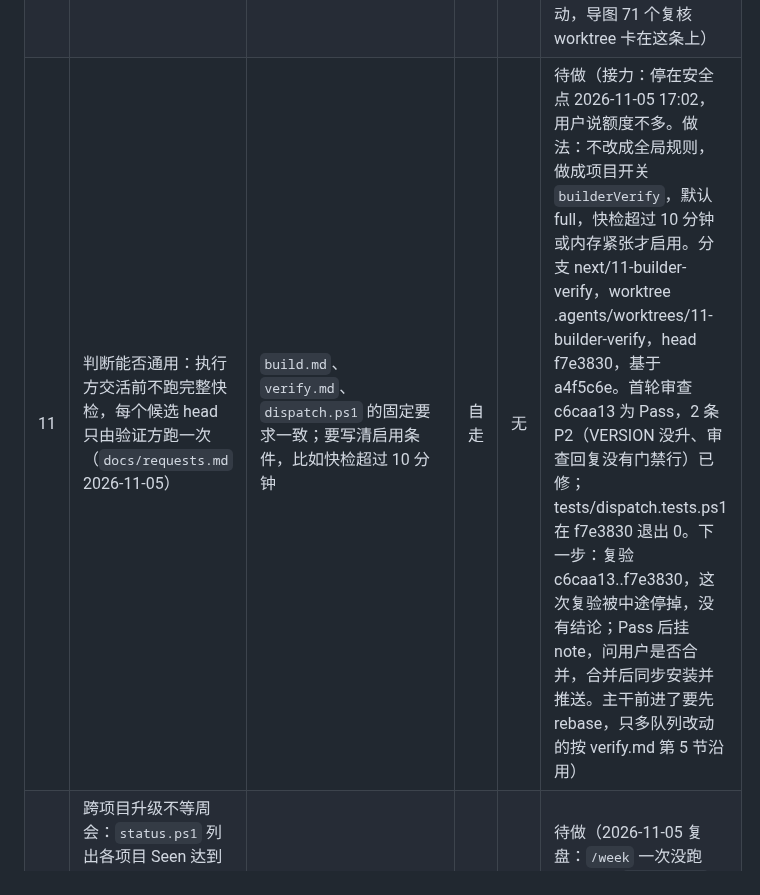
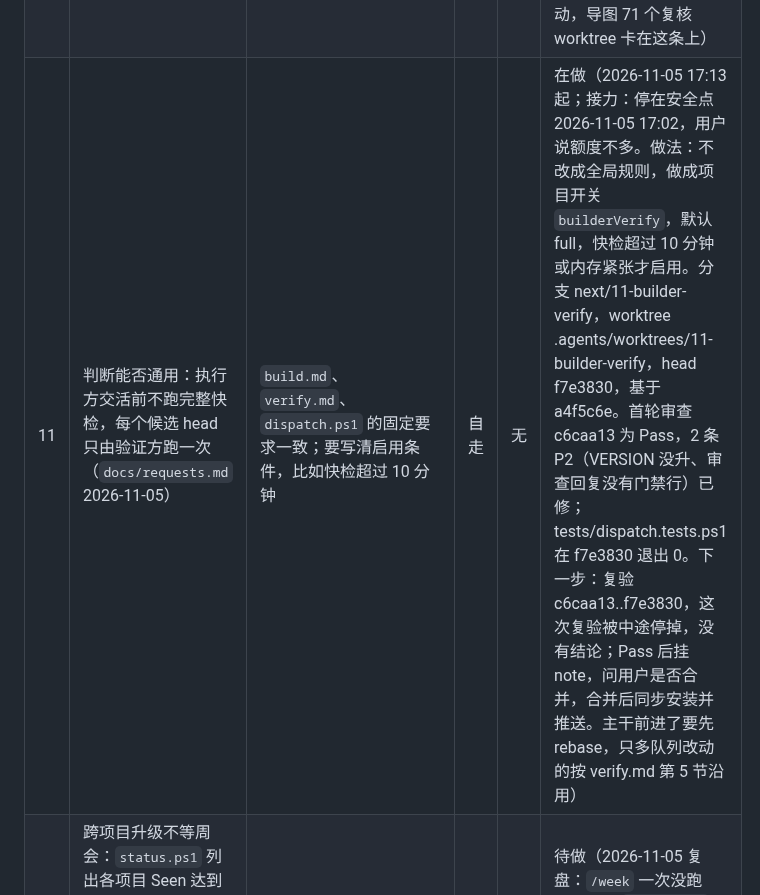
Before and after one commit to a-littlecat/ai-dev-flow, a Markdown page: docs/queue.md, the part around the change. Rendered like a GitHub page.

Commit message:
queue: claim #11
Co-Authored-By: Claude Opus 5.5 <noreply@anthropic.com>

```diff
--- a/docs/queue.md
+++ b/docs/queue.md
@@ -8,7 +8,7 @@
 | 12 | `dispatch.ps1` 处理 Codex 400：先查清原因（失败前的请求、会话长度、读过的内容），再让 `-Wait` 遇 400 自动在同一分支续派，有次数上限，超限才算失败 | 用模拟的 400 输出测：续派一次后成功、超限报失败、其他退出码不续派；改坏会红；`dispatch.ps1` 由独立审查实跑 | 自走 | 无 | 完成（2.9.0，用户 2026-11-05 同意合并。2026-11-05 复盘：导图、天正共 40 次非零退出，36 次是 400，其中 34 次零提交；22 次发生在第一个请求，同样的说明隔几分钟再发能通过，原因在服务端或本机代理，没有定论。做法：等 120、300、900 秒重试） |
 | 13 | 队列瘦身：`/next` 第 1 节读队列前，把"完成"的行移出（提交记录里有），只留最近 10 行；"待用户"行的长历史移进提交正文或 `docs/plans/` | `skills/next/SKILL.md`、`garden.md` 和队列表头的说明一致；`status.ps1` 对移走的依赖仍按已完成算，有测试；改坏会红 | 自走 | 无 | 完成（2.9.0，用户 2026-11-05 同意合并。2026-11-05 复盘：导图队列 94 KB，约 78% 是已完成的行，每次 `/next` 开工和每次压缩后都要整份读；"保留一周"在一周 86 项的速度下留不住上限） |
 | 14 | 复核 worktree 用完即删：`dispatch.ps1 -Review` 结束后把未跟踪的证据移进 `.agents/runs/<运行名>/`，再删临时 worktree；存量按同样规则清一次 | 测试：审查结束 worktree 不在、证据还在、候选分支的 worktree 没被动；改坏会红；`status.ps1` 的分离头个数下降；`dispatch.ps1` 由独立审查实跑 | 自走 | 无 | 完成（2.9.0，用户 2026-11-05 同意合并。存量由各项目运行 `-CleanReviews`。2026-11-05 复盘：导图 105 个 worktree，93 个是分离头。`verify.md` 第 4 节要求用完就删，但没人执行；`land.md` 第 6 节遇到未跟踪文件不动，导图 71 个复核 worktree 卡在这条上） |
-| 11 | 判断能否通用：执行方交活前不跑完整快检，每个候选 head 只由验证方跑一次（`docs/requests.md` 2026-11-05） | `build.md`、`verify.md`、`dispatch.ps1` 的固定要求一致；要写清启用条件，比如快检超过 10 分钟 | 自走 | 无 | 待做（接力：停在安全点 2026-11-05 17:02，用户说额度不多。做法：不改成全局规则，做成项目开关 `builderVerify`，默认 full，快检超过 10 分钟或内存紧张才启用。分支 next/11-builder-verify，worktree .agents/worktrees/11-builder-verify，head f7e3830，基于 a4f5c6e。首轮审查 c6caa13 为 Pass，2 条 P2（VERSION 没升、审查回复没有门禁行）已修；tests/dispatch.tests.ps1 在 f7e3830 退出 0。下一步：复验 c6caa13..f7e3830，这次复验被中途停掉，没有结论；Pass 后挂 note，问用户是否合并，合并后同步安装并推送。主干前进了要先 rebase，只多队列改动的按 verify.md 第 5 节沿用） |
+| 11 | 判断能否通用：执行方交活前不跑完整快检，每个候选 head 只由验证方跑一次（`docs/requests.md` 2026-11-05） | `build.md`、`verify.md`、`dispatch.ps1` 的固定要求一致；要写清启用条件，比如快检超过 10 分钟 | 自走 | 无 | 在做（2026-11-05 17:13 起；接力：停在安全点 2026-11-05 17:02，用户说额度不多。做法：不改成全局规则，做成项目开关 `builderVerify`，默认 full，快检超过 10 分钟或内存紧张才启用。分支 next/11-builder-verify，worktree .agents/worktrees/11-builder-verify，head f7e3830，基于 a4f5c6e。首轮审查 c6caa13 为 Pass，2 条 P2（VERSION 没升、审查回复没有门禁行）已修；tests/dispatch.tests.ps1 在 f7e3830 退出 0。下一步：复验 c6caa13..f7e3830，这次复验被中途停掉，没有结论；Pass 后挂 note，问用户是否合并，合并后同步安装并推送。主干前进了要先 rebase，只多队列改动的按 verify.md 第 5 节沿用） |
 | 15 | 跨项目升级不等周会：`status.ps1` 列出各项目 Seen 达到 3 还没升级的教训，以及 ai-dev-flow 还没转的请求；`portfolio.md` 第 7 节改成项目可以直接写请求 | `tests/status.tests.ps1` 有正反例；改坏会红 | 自走 | 无 | 待做（2026-11-05 复盘：`/week` 一次没跑过，总览 `LESSONS.md` 最后更新在 11-01；本队列 #5–#7 记下后没有进展，导图、天正各做了一份重复的格式检查） |
 | 16 | 派活前看内存：`dispatch.ps1` 在可用内存低于配置的阈值时不开新活，等空闲或说明原因；`-List` 和 `status.ps1` 标出没有 `exit.json`、进程也不在了的运行 | 测试用注入的内存读数：低于阈值不派、高于阈值照派；孤儿运行能被标出；改坏会红；`dispatch.ps1` 由独立审查实跑 | 自走 | 无 | 待做（2026-11-05 复盘：导图教训 Seen 2，派活被杀过两次；导图、天正共 22 次运行没有退出记录，其中有 1～2 个正在跑） |
 | 17 | `status.ps1` 认"搁置"状态，不再天天提示"状态认不出"；队列没有编号的行也报出来，不显示成 `# 名字` | 测试有正反例；改坏会红 | 自走 | 无 | 待做（接力：停在安全点 2026-11-05 17:02，用户说额度不多。分支 next/17-status-shelved，worktree .agents/worktrees/17-status-shelved，head 1c59375，基于 a4f5c6e。tests/status.tests.ps1 退出 0，改坏验证做过，对真实总览只读跑过，结果符合预期。下一步：VERSION 还没升，先改（README 写的 2.9.1，#11 先合就改成 2.10.1，README 版本行会冲突），再发起独立审查，之前那次审查被中途停掉，没有结论；Pass 后问用户是否合并。2026-11-05 状态输出：导图 4 项一直报认不出；测试集 4 项待用户没有编号） |
```
